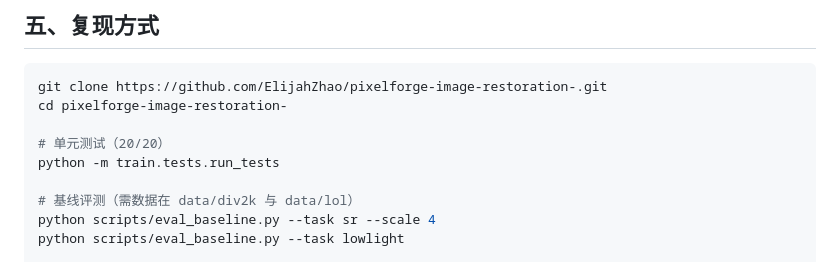
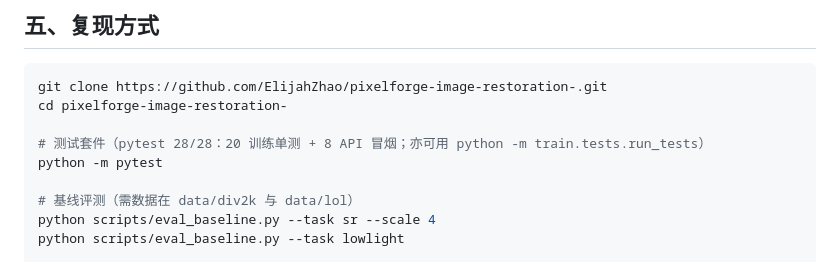
Before and after one commit to ElijahZhao/pixelforge-image-restoration-, a Markdown page: PROJECT_NOTES.md, the part around the change. Drawn GitHub-style.

Commit message:
docs(PROJECT_NOTES): 复现方式更新为 pytest 28/28（消除最后一处过时计数）
- 复现命令由 train/tests/run_tests（20/20）更新为 python -m pytest（28/28），与 README/PROGRESS 一致
- 保留旧入口说明

```diff
--- a/PROJECT_NOTES.md
+++ b/PROJECT_NOTES.md
@@ -80,8 +80,8 @@ PixelForge 是**在 AI 辅助下完成**的计算机视觉作品集项目。诚
 git clone https://github.com/ElijahZhao/pixelforge-image-restoration-.git
 cd pixelforge-image-restoration-
 
-# 单元测试（20/20）
-python -m train.tests.run_tests
+# 测试套件（pytest 28/28：20 训练单测 + 8 API 冒烟；亦可用 python -m train.tests.run_tests）
+python -m pytest
 
 # 基线评测（需数据在 data/div2k 与 data/lol）
 python scripts/eval_baseline.py --task sr --scale 4
```
